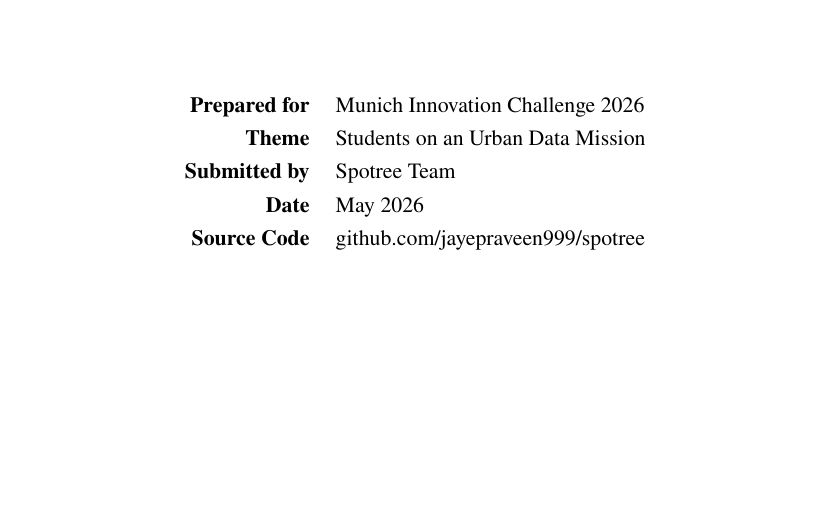
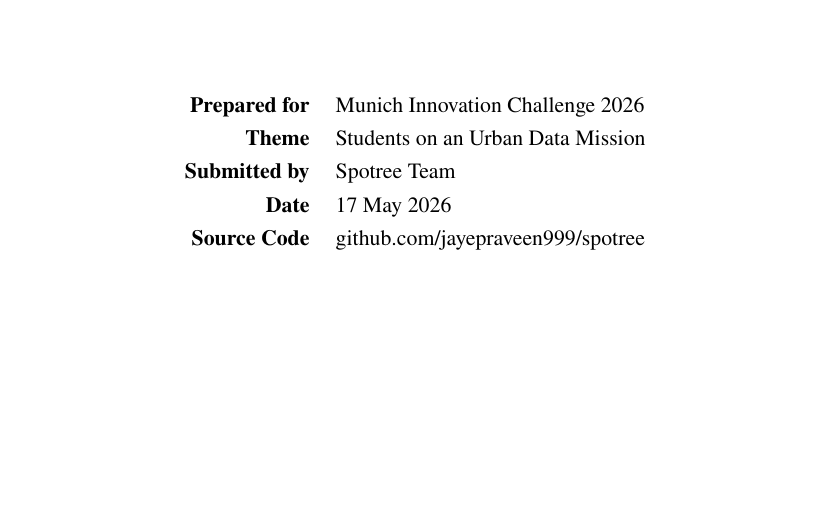
Before and after one commit to jayepraveen999/spotree, a LaTeX document (proposal/proposal.tex): part of page 1 of 24, cut so that both start at the same text. Compiled offline with pdfLaTeX.

Commit message:
Added specific date

```diff
--- a/proposal/proposal.tex
+++ b/proposal/proposal.tex
@@ -114,7 +114,7 @@
 Prepared for & Munich Innovation Challenge 2026 \\
 Theme & Students on an Urban Data Mission \\
 Submitted by & Spotree Team \\
-Date & May 2026 \\
+Date & 17 May 2026 \\
 Source Code & \href{https://github.com/jayepraveen999/spotree/tree/main}{github.com/jayepraveen999/spotree} \\
 \end{tabular}
 
```
Also changed, not shown: 3 other files.
